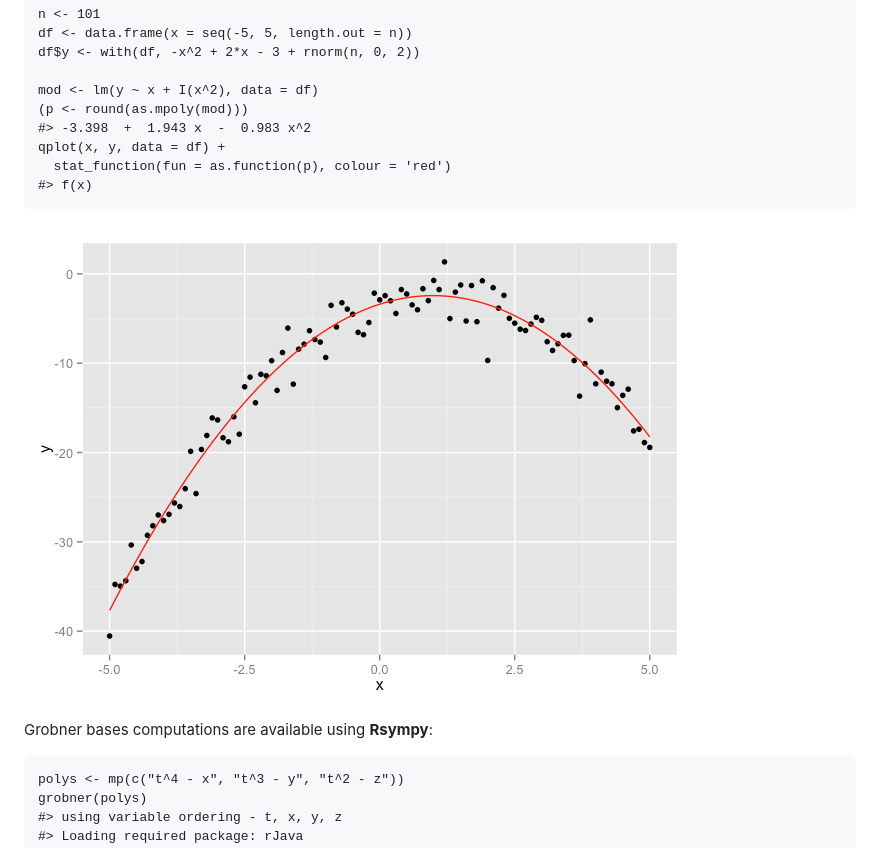
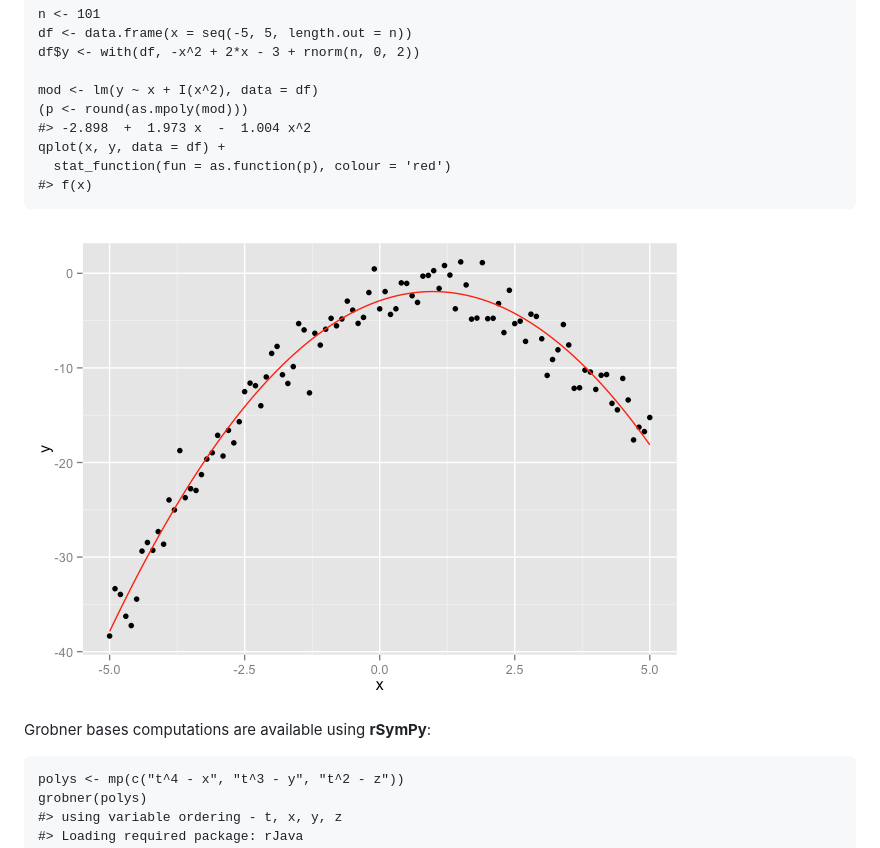
Before and after one commit to dkahle/mpoly, a Markdown page: README.md, the part around the change. Rendered like a GitHub page; pictures changed too: README-unnamed-chunk-7-1.png.

````diff
--- a/README.md
+++ b/README.md
@@ -84,7 +84,7 @@ df$y <- with(df, -x^2 + 2*x - 3 + rnorm(n, 0, 2))
 
 mod <- lm(y ~ x + I(x^2), data = df)
 (p <- round(as.mpoly(mod)))
-#> -3.398  +  1.943 x  -  0.983 x^2
+#> -2.898  +  1.973 x  -  1.004 x^2
 qplot(x, y, data = df) +
   stat_function(fun = as.function(p), colour = 'red')
 #> f(x)
@@ -92,7 +92,7 @@ qplot(x, y, data = df) +
 
 ![](README-unnamed-chunk-7-1.png)
 
-Grobner bases computations are available using **Rsympy**:
+Grobner bases computations are available using **rSymPy**:
 
 ``` {.r}
 polys <- mp(c("t^4 - x", "t^3 - y", "t^2 - z"))
````
